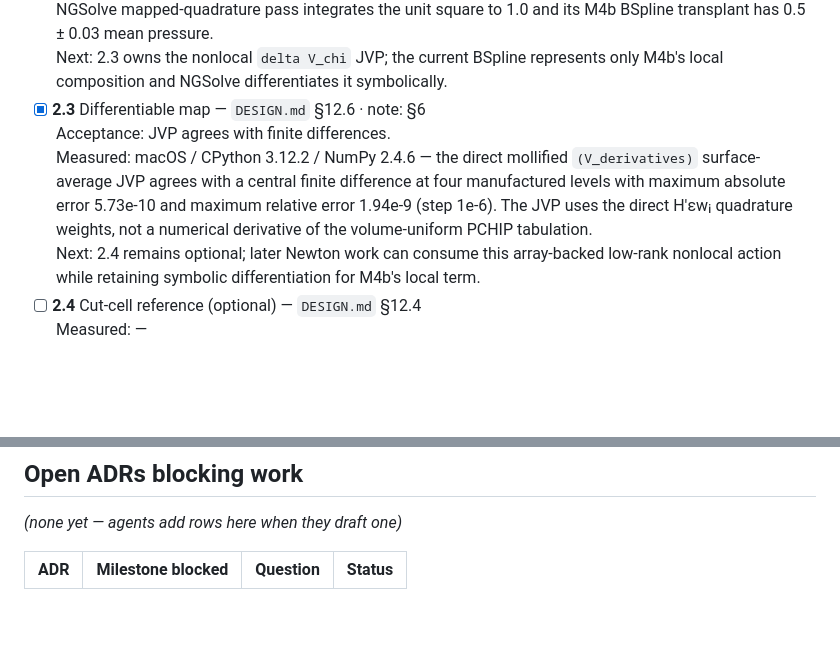
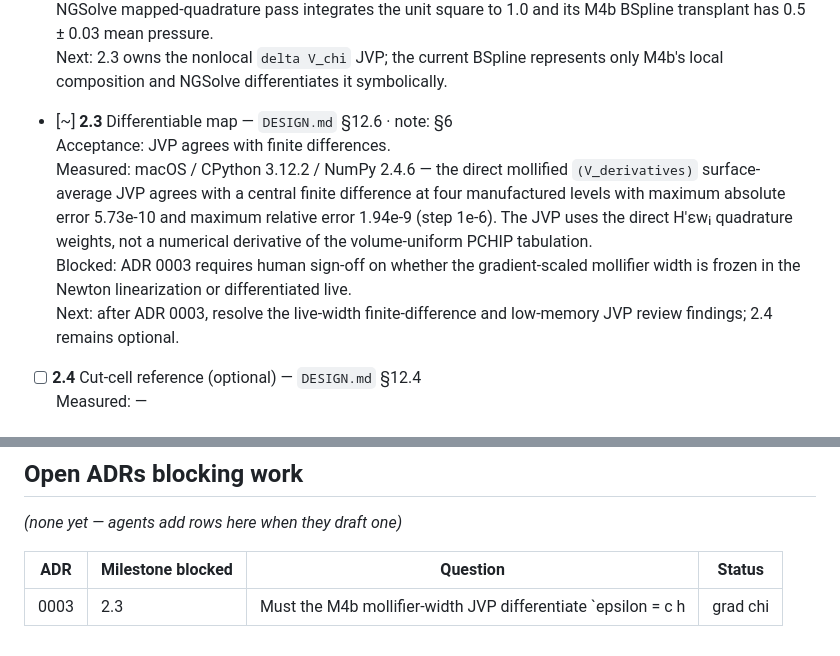
Before and after one commit to landreman/remec, a Markdown page: docs/STATUS.md, 2 parts joined by grey strips. Drawn GitHub-style; blank space fills up the shorter version.

Commit message:
ADR 0003: record mollifier width linearization ambiguity

```diff
--- a/docs/STATUS.md
+++ b/docs/STATUS.md
@@ -119,15 +119,17 @@ that dependency. Phase 7 may run in parallel with Phase 8.
   and its M4b BSpline transplant has 0.5 ± 0.03 mean pressure.
   <br>Next: 2.3 owns the nonlocal ``delta V_chi`` JVP; the current BSpline represents
   only M4b's local composition and NGSolve differentiates it symbolically.
-- [x] **2.3** Differentiable map — `DESIGN.md` §12.6 · note: §6
+- [~] **2.3** Differentiable map — `DESIGN.md` §12.6 · note: §6
   <br>Acceptance: JVP agrees with finite differences.
   <br>Measured: macOS / CPython 3.12.2 / NumPy 2.4.6 — the direct mollified
   `(V_derivatives)` surface-average JVP agrees with a central finite difference at
   four manufactured levels with maximum absolute error 5.73e-10 and maximum relative
   error 1.94e-9 (step 1e-6). The JVP uses the direct H′εwᵢ quadrature weights, not a
   numerical derivative of the volume-uniform PCHIP tabulation.
-  <br>Next: 2.4 remains optional; later Newton work can consume this array-backed
-  low-rank nonlocal action while retaining symbolic differentiation for M4b's local term.
+  <br>Blocked: ADR 0003 requires human sign-off on whether the gradient-scaled
+  mollifier width is frozen in the Newton linearization or differentiated live.
+  <br>Next: after ADR 0003, resolve the live-width finite-difference and low-memory JVP
+  review findings; 2.4 remains optional.
 - [ ] **2.4** Cut-cell reference (optional) — `DESIGN.md` §12.4
   <br>Measured: —
 
@@ -222,3 +224,4 @@ _(none yet — agents add rows here when they draft one)_
 
 | ADR | Milestone blocked | Question | Status |
 |---|---|---|---|
+| 0003 | 2.3 | Must the M4b mollifier-width JVP differentiate `epsilon = c h |grad chi|`? | Pending human sign-off |
```
Also changed, not shown: docs/adr/0003-mollifier-width-linearization.md (added, +71 -0 lines).
